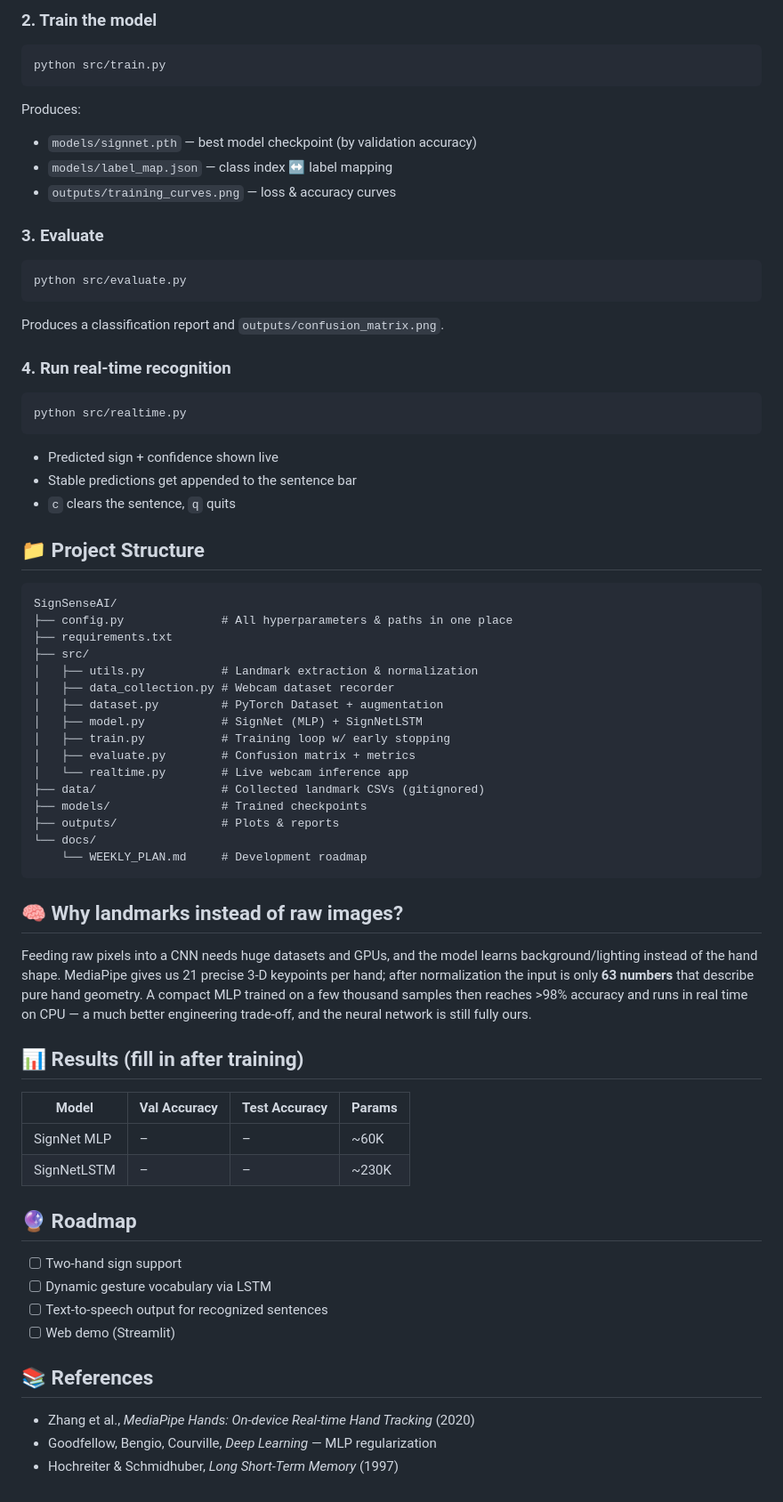
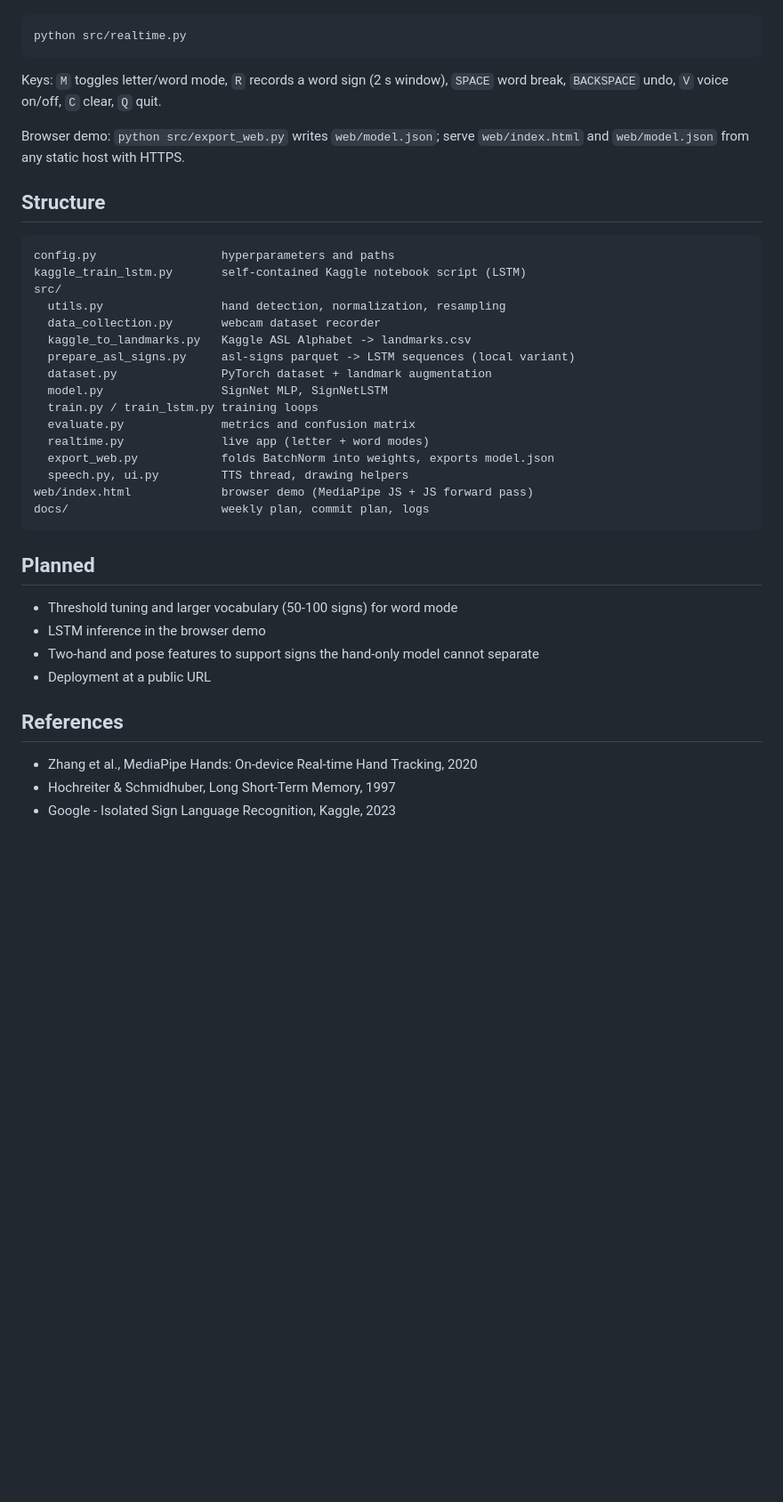
Before and after one commit to sidsworkdotcom/-SignSenseAI, a Markdown page: README.md, the part around one of its changes. Shown at 89% size. GitHub-like rendering; blank space fills up the shorter version.

Commit message:
Rewrite README: actual results, current usage, findings and limitations

````diff
--- a/README.md
+++ b/README.md
@@ -85,74 +71,44 @@ Aim for **200–300 samples per sign**, varying distance, angle and lighting.
 
-### 2. Train the model
-
-```bash
-python src/train.py
 ```
-
-Produces:
-- `models/signnet.pth` — best model checkpoint (by validation accuracy)
-- `models/label_map.json` — class index ↔ label mapping
-- `outputs/training_curves.png` — loss & accuracy curves
-
-### 3. Evaluate
-
-```bash
-python src/evaluate.py
-```
-
-Produces a classification report and `outputs/confusion_matrix.png`.
-
-### 4. Run real-time recognition
-
-```bash
 python src/realtime.py
 ```
 
-- Predicted sign + confidence shown live
-- Stable predictions get appended to the sentence bar
-- `c` clears the sentence, `q` quits
+Keys: `M` toggles letter/word mode, `R` records a word sign (2 s window),
+`SPACE` word break, `BACKSPACE` undo, `V` voice on/off, `C` clear, `Q` quit.
 
-## 📁 Project Structure
+Browser demo: `python src/export_web.py` writes `web/model.json`; serve
+`web/index.html` and `web/model.json` from any static host with HTTPS.
+
+## Structure
 
 ```
-SignSenseAI/
-├── config.py              # All hyperparameters & paths in one place
-├── requirements.txt
-├── src/
-│   ├── utils.py           # Landmark extraction & normalization
-│   ├── data_collection.py # Webcam dataset recorder
-│   ├── dataset.py         # PyTorch Dataset + augmentation
-│   ├── model.py           # SignNet (MLP) + SignNetLSTM
-│   ├── train.py           # Training loop w/ early stopping
-│   ├── evaluate.py        # Confusion matrix + metrics
-│   └── realtime.py        # Live webcam inference app
-├── data/                  # Collected landmark CSVs (gitignored)
-├── models/                # Trained checkpoints
-├── outputs/               # Plots & reports
-└── docs/
-    └── WEEKLY_PLAN.md     # Development roadmap
+config.py                  hyperparameters and paths
+kaggle_train_lstm.py       self-contained Kaggle notebook script (LSTM)
+src/
+  utils.py                 hand detection, normalization, resampling
+  data_collection.py       webcam dataset recorder
+  kaggle_to_landmarks.py   Kaggle ASL Alphabet -> landmarks.csv
+  prepare_asl_signs.py     asl-signs parquet -> LSTM sequences (local variant)
+  dataset.py               PyTorch dataset + landmark augmentation
+  model.py                 SignNet MLP, SignNetLSTM
+  train.py / train_lstm.py training loops
+  evaluate.py              metrics and confusion matrix
+  realtime.py              live app (letter + word modes)
+  export_web.py            folds BatchNorm into weights, exports model.json
+  speech.py, ui.py         TTS thread, drawing helpers
+web/index.html             browser demo (MediaPipe JS + JS forward pass)
+docs/                      weekly plan, commit plan, logs
 ```
 
-## 🧠 Why landmarks instead of raw images?
+## Planned
 
-Feeding raw pixels into a CNN needs huge datasets and GPUs, and the model learns background/lighting instead of the hand shape. MediaPipe gives us 21 precise 3-D keypoints per hand; after normalization the input is only **63 numbers** that describe pure hand geometry. A compact MLP trained on a few thousand samples then reaches >98% accuracy and runs in real time on CPU — a much better engineering trade-off, and the neural network is still fully ours.
+- Threshold tuning and larger vocabulary (50-100 signs) for word mode
+- LSTM inference in the browser demo
+- Two-hand and pose features to support signs the hand-only model cannot separate
+- Deployment at a public URL
 
-## 📊 Results (fill in after training)
+## References
 
-| Model       | Val Accuracy | Test Accuracy | Params |
-|-------------|--------------|---------------|--------|
-| SignNet MLP | –            | –             | ~60K   |
-| SignNetLSTM | –            | –             | ~230K  |
-
-## 🔮 Roadmap
-
-- [ ] Two-hand sign support
-- [ ] Dynamic gesture vocabulary via LSTM
-- [ ] Text-to-speech output for recognized sentences
-- [ ] Web demo (Streamlit)
-
-## 📚 References
-
-- Zhang et al., *MediaPipe Hands: On-device Real-time Hand Tracking* (2020)
-- Goodfellow, Bengio, Courville, *Deep Learning* — MLP regularization
-- Hochreiter & Schmidhuber, *Long Short-Term Memory* (1997)
+- Zhang et al., MediaPipe Hands: On-device Real-time Hand Tracking, 2020
+- Hochreiter & Schmidhuber, Long Short-Term Memory, 1997
+- Google - Isolated Sign Language Recognition, Kaggle, 2023
````
Also changed, not shown: other parts of README.md (+47 -61 lines).
